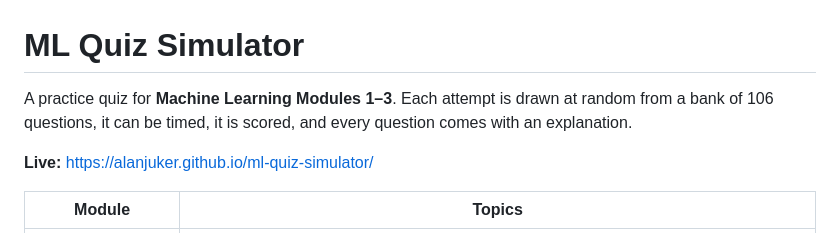
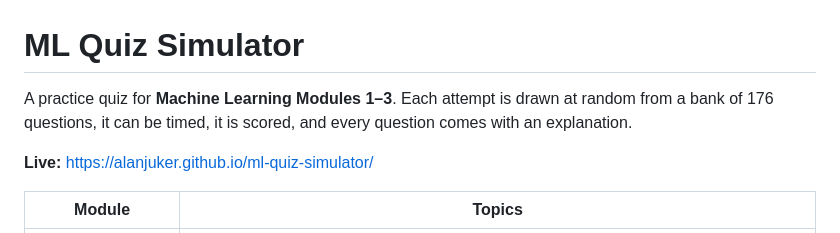
Before and after one commit to AlanJuker/ml-quiz-simulator, a Markdown page: README.md, the part around the change. Rendered like a GitHub page.

Commit message:
docs: update question count in README

```diff
--- a/README.md
+++ b/README.md
@@ -1,6 +1,6 @@
 # ML Quiz Simulator
 
-A practice quiz for **Machine Learning Modules 1–3**. Each attempt is drawn at random from a bank of 106 questions, it can be timed, it is scored, and every question comes with an explanation.
+A practice quiz for **Machine Learning Modules 1–3**. Each attempt is drawn at random from a bank of 176 questions, it can be timed, it is scored, and every question comes with an explanation.
 
 **Live:** https://alanjuker.github.io/ml-quiz-simulator/
 
```
